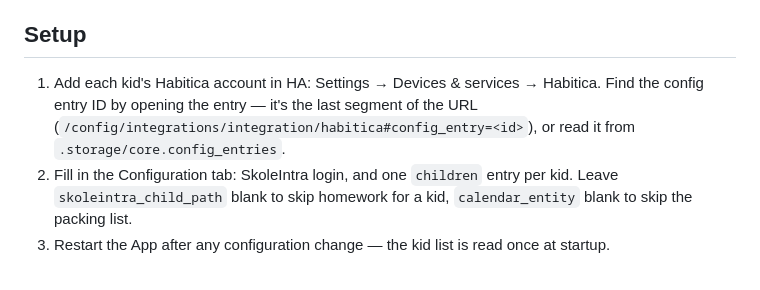
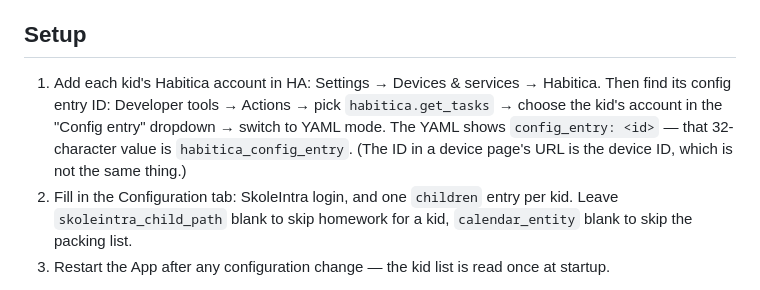
Before and after one commit to bymem/intra-habitica-bridge, a Markdown page: ha_addon/README.md, the part around the change. Rendered like a GitHub page.

Commit message:
Fix README: how to find the Habitica config entry ID

```diff
--- a/ha_addon/README.md
+++ b/ha_addon/README.md
@@ -27,9 +27,11 @@ Full design: `docs/intra-habitica-bridge-spec.md` in the repository root.
 ## Setup
 
 1. Add each kid's Habitica account in HA: Settings → Devices & services →
-   Habitica. Find the config entry ID by opening the entry — it's the last
-   segment of the URL (`/config/integrations/integration/habitica#config_entry=<id>`),
-   or read it from `.storage/core.config_entries`.
+   Habitica. Then find its config entry ID: Developer tools → Actions → pick
+   `habitica.get_tasks` → choose the kid's account in the "Config entry"
+   dropdown → switch to YAML mode. The YAML shows `config_entry: <id>` — that
+   32-character value is `habitica_config_entry`. (The ID in a device page's
+   URL is the device ID, which is not the same thing.)
 2. Fill in the Configuration tab: SkoleIntra login, and one `children` entry
    per kid. Leave `skoleintra_child_path` blank to skip homework for a kid,
    `calendar_entity` blank to skip the packing list.
```
